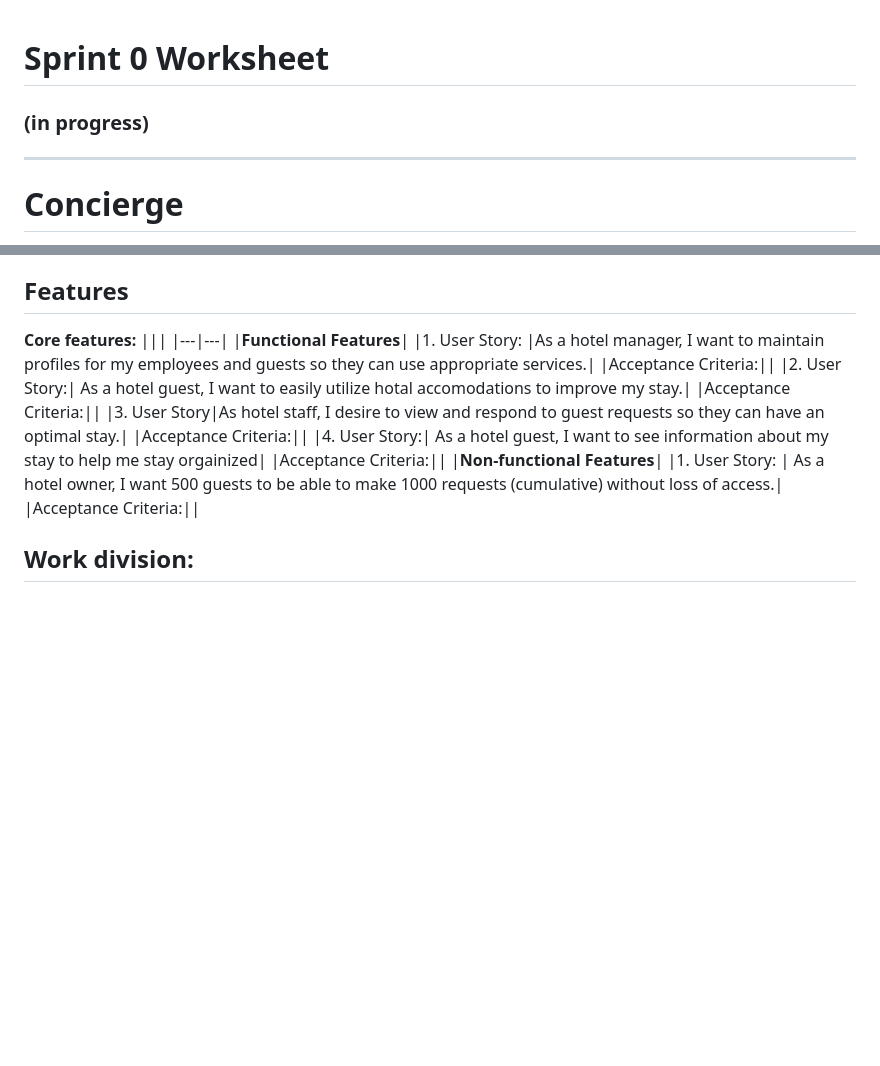
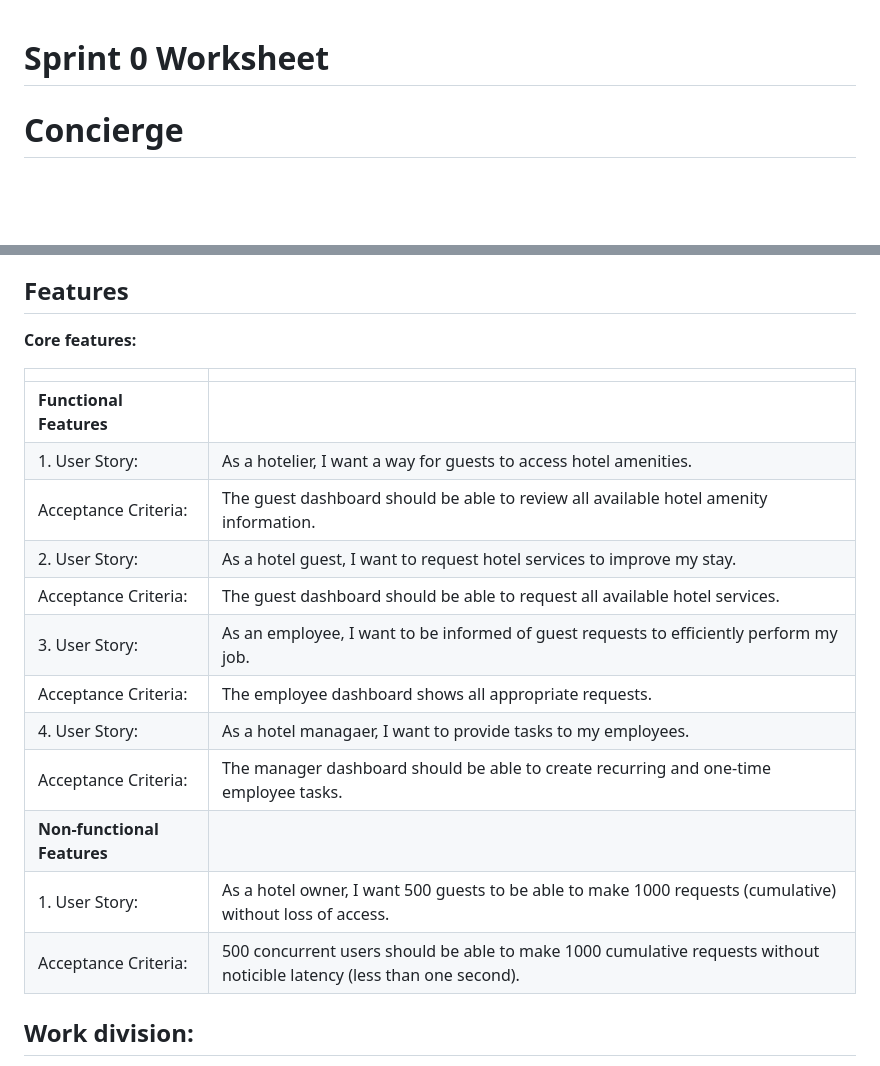
Before and after one commit to rainclouded/Concierge, a Markdown page: Docs/Sprint0/sprint_0_worksheet.md, 2 parts joined by grey strips. GitHub-like rendering; blank space fills up the shorter version.

Commit message:
Worksheet updated and completed

```diff
--- a/Docs/Sprint0/sprint_0_worksheet.md
+++ b/Docs/Sprint0/sprint_0_worksheet.md
@@ -1,7 +1,5 @@
 # Sprint 0 Worksheet
-### (in progress)
 
-***
 # **Concierge**
 
 Presentation available [here](/Docs/Sprint0/Presentation/Sprint0.pdf)
@@ -33,20 +31,21 @@ We chose MongoDB as we have identified it to be more suitable for the objects we
 ## Features
 
 **Core features:**
+
 |||
-|---|---|
+|--|--|
 |**Functional Features**|
-|1. User Story: |As a hotel manager, I want to maintain profiles for my employees and guests so they can use appropriate services.|
-|Acceptance Criteria:||
-|2. User Story:| As a hotel guest, I want to easily utilize hotal accomodations to improve my stay.|
-|Acceptance Criteria:||
-|3. User Story|As hotel staff, I desire to view and respond to guest requests so they can have an optimal stay.|
-|Acceptance Criteria:||
-|4. User Story:| As a hotel guest, I want to see information about my stay to help me stay orgainized|
-|Acceptance Criteria:||
+|1. User Story: |As a hotelier, I want a way for guests to access hotel amenities.|
+|Acceptance Criteria:|The guest dashboard should be able to review all available hotel amenity information.|
+|2. User Story:| As a hotel guest, I want to request hotel services to improve my stay.|
+|Acceptance Criteria:|The guest dashboard should be able to request all available hotel services.|
+|3. User Story:|As an employee, I want to be informed of guest requests to efficiently perform my job.|
+|Acceptance Criteria:|The employee dashboard shows all appropriate requests.|
+|4. User Story:| As a hotel managaer, I want to provide tasks to my employees.|
+|Acceptance Criteria:|The manager dashboard should be able to create recurring and one-time employee tasks.|
 |**Non-functional Features**|
 |1. User Story: | As a hotel owner, I want 500 guests to be able to make 1000 requests (cumulative) without loss of access.|
-|Acceptance Criteria:||
+|Acceptance Criteria:|500 concurrent users should be able to make 1000 cumulative requests without noticible latency (less than one second).|
 
 
 ## Work division:
```
